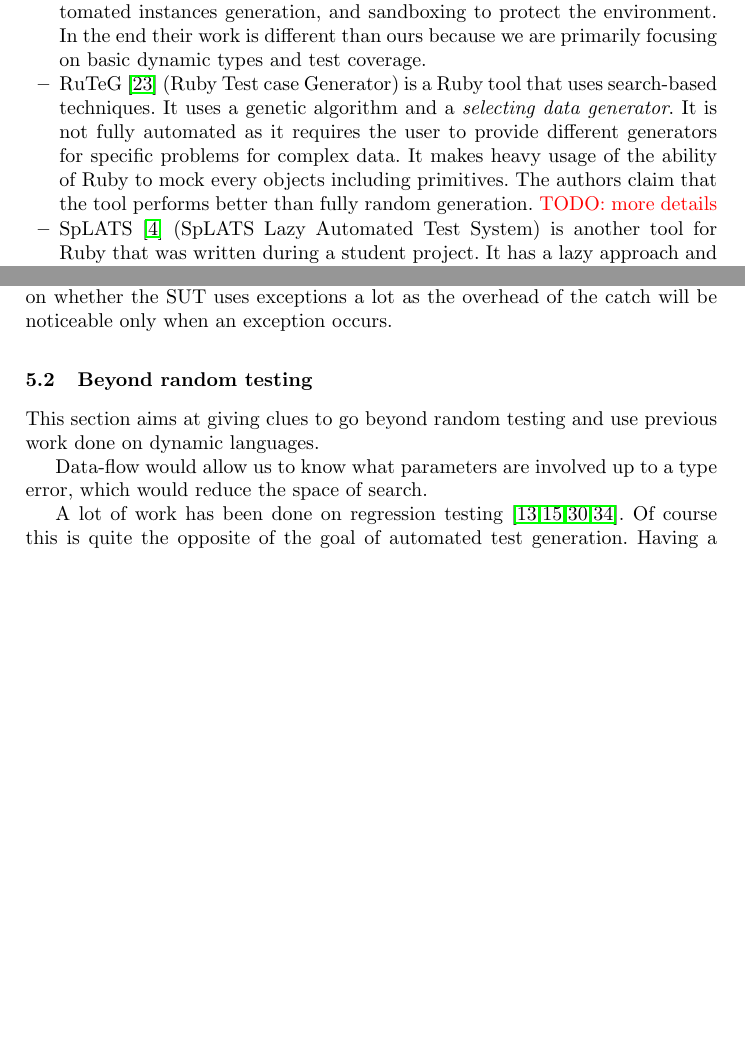
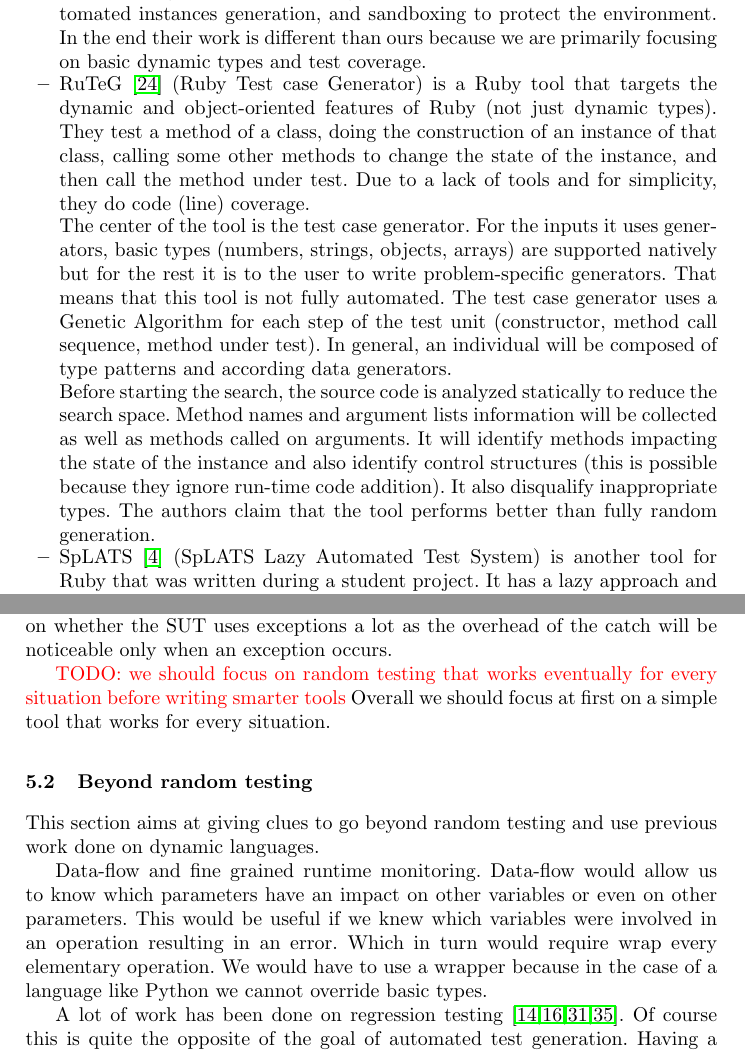
Before and after one commit to sbihel/internship_coinse, a LaTeX thesis (report/report.tex): two parts of pages 5 and 8 of 10 before the commit and two parts of pages 5 and 8 of 11 after it, joined at a grey line, cut so that both start at the same text, the shorter picture padded with empty space. Compiled offline with pdfLaTeX.

Commit message:
Work report

```diff
--- a/report/report.tex
+++ b/report/report.tex
@@ -249,12 +251,29 @@ example, and methods only return either null or another mock object.
     types and test coverage.
 
   \item RuTeG~\cite{mairhofer2011search} (Ruby Test case Generator) is a Ruby
-    tool that uses search-based techniques. It uses a genetic algorithm and a
-    \textit{selecting data generator}. It is not fully automated as it requires
-    the user to provide different generators for specific problems for complex
-    data. It makes heavy usage of the ability of Ruby to mock every objects
-    including primitives. The authors claim that the tool performs better than
-    fully random generation.  \todo{more details}
+    tool that targets the dynamic and object-oriented features of Ruby (not just
+    dynamic types). They test a method of a class, doing the construction of an
+    instance of that class, calling some other methods to change the state of
+    the instance, and then call the method under test. Due to a lack of tools
+    and for simplicity, they do code (line) coverage.
+
+    The center of the tool is the test case generator. For the inputs it uses
+    generators, basic types (numbers, strings, objects, arrays) are supported
+    natively but for the rest it is to the user to write problem-specific
+    generators. That means that this tool is not fully automated. The test case
+    generator uses a Genetic Algorithm for each step of the test unit
+    (constructor, method call sequence, method under test). In general, an
+    individual will be composed of type patterns and according data generators.
+
+    Before starting the search, the source code is analyzed statically to reduce
+    the search space. Method names and argument lists information will be
+    collected as well as methods called on arguments. It will identify methods
+    impacting the state of the instance and also identify control structures
+    (this is possible because they ignore run-time code addition).  It also
+    disqualify inappropriate types. The authors claim that the tool performs
+    better than fully random generation.
+
+    % (this study: complex data types, but in the end it's the user that has to write such complex generator)
 
     % hard to know clearly what they achieved with these student projects
   \item SpLATS~\cite{splats} (SpLATS Lazy Automated Test System) is another tool
@@ -440,6 +464,11 @@ it would be interesting to compute the overhead. This overhead would depend on
 whether the SUT uses exceptions a lot as the overhead of the catch will be
 noticeable only when an exception occurs.
 
+\todo{we should focus on random testing that works eventually for every
+situation before writing smarter tools}
+Overall we should focus at first on a simple tool that works for every
+situation.
+
 % Evaluate with libraries that take as input only primitive types, for example
 % math libraries.
 % In practice, to find real world code to test that does not use objects we could
@@ -449,8 +478,12 @@ noticeable only when an exception occurs.
 This section aims at giving clues to go beyond random testing and use previous
 work done on dynamic languages.
 
-Data-flow would allow us to know what parameters are involved up to a type
-error, which would reduce the space of search.
+Data-flow and fine grained runtime monitoring. Data-flow would allow us to know
+which parameters have an impact on other variables or even on other parameters.
+This would be useful if we knew which variables were involved in an operation
+resulting in an error. Which in turn would require wrap every elementary
+operation. We would have to use a wrapper because in the case of a language like
+Python we cannot override basic types.
 
 A lot of work has been done on regression
 testing~\cite{gligoric2011smutant,haupt2011type,steinert2010continuous,yoo2012regression}.
```
Also changed, not shown: report/biblio.bib (+7 -0 lines), report/report.tex (17 more changed lines).
